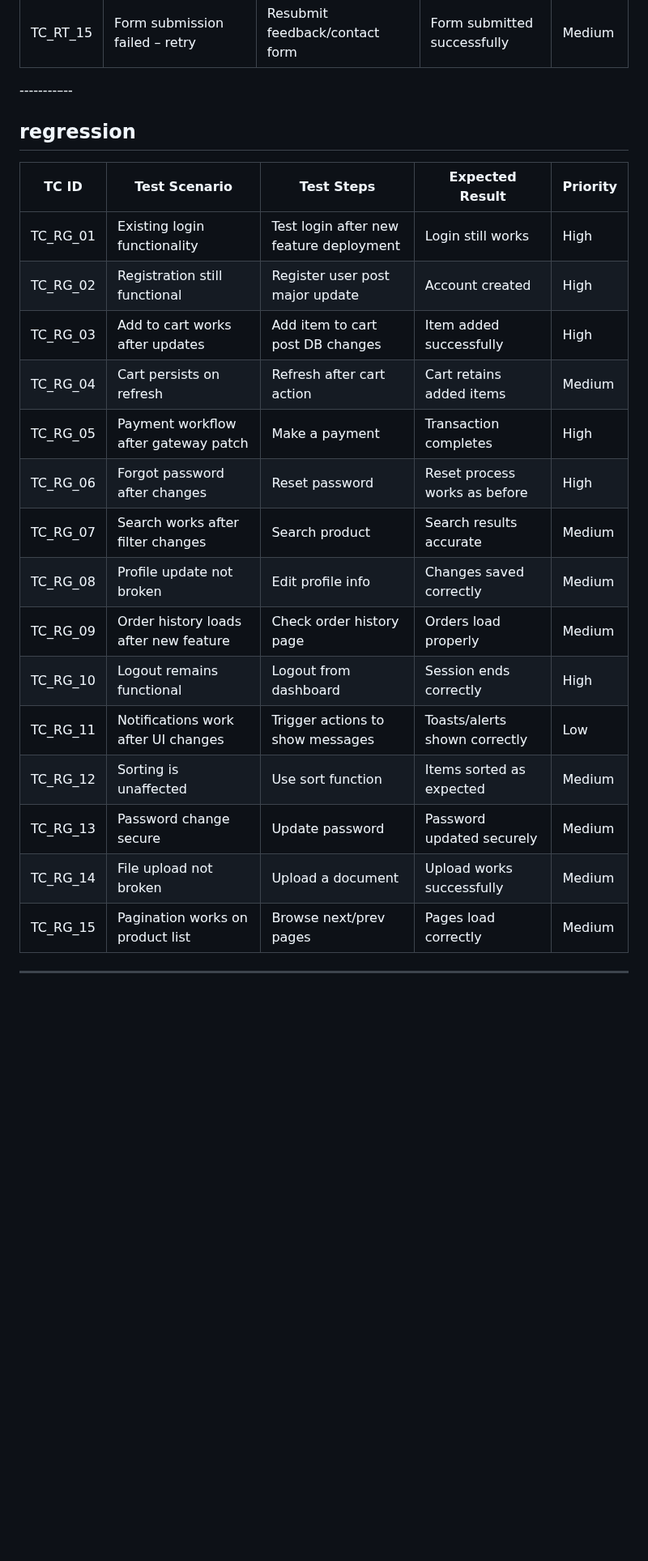
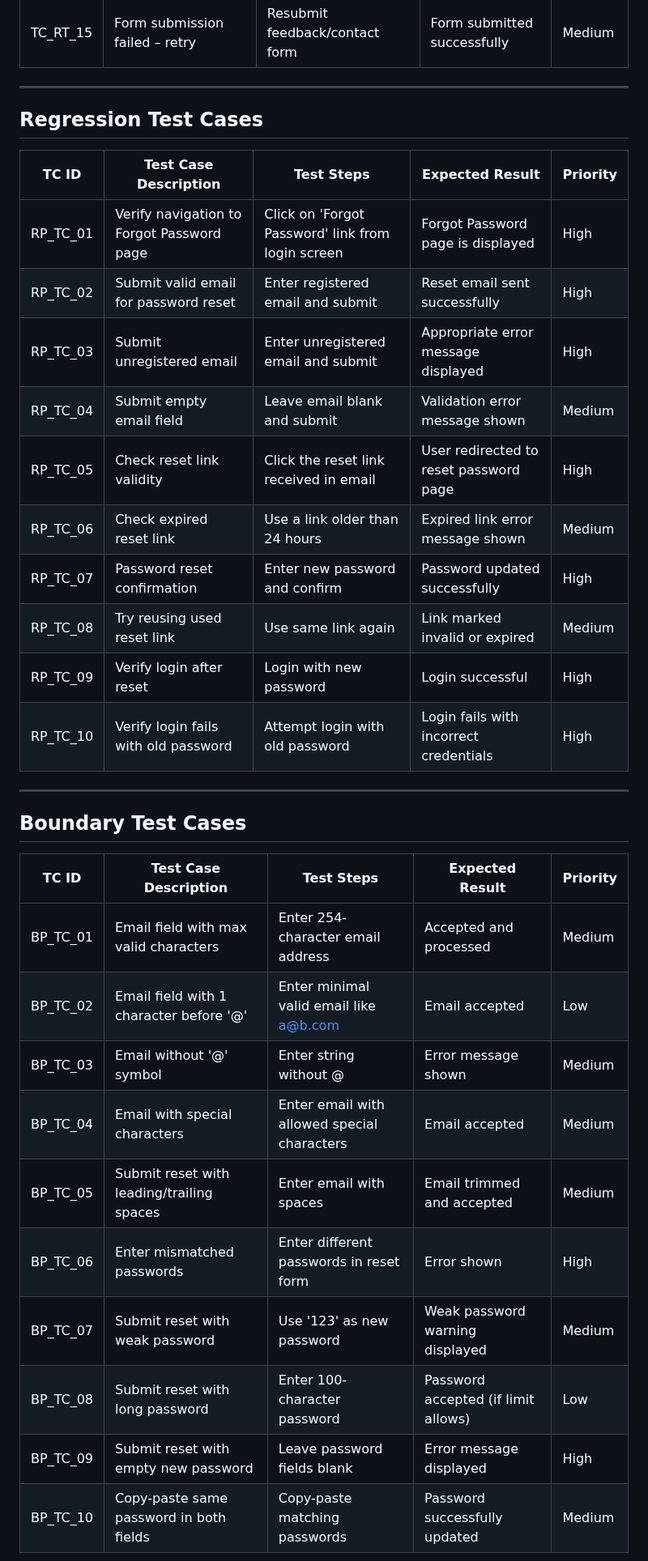
Before and after one commit to PratikJ0shi/test-cases, a Markdown page: form/forgot_password_testcases/index.md, the part around one of its changes. Shown at 81% size. Drawn GitHub-style; blank space fills up the shorter version.

```diff
--- a/form/forgot_password_testcases/index.md
+++ b/form/forgot_password_testcases/index.md
@@ -111,26 +114,38 @@
 | TC_RT_14  | Email not received – re-request OTP      | Request OTP again                                                            | OTP received                                                     | High     |
 | TC_RT_15  | Form submission failed – retry           | Resubmit feedback/contact form                                               | Form submitted successfully                                      | Medium   |
 
---------–--
-## regression
+---
 
-| TC ID     | Test Scenario                          | Test Steps                                                                   | Expected Result                                                  | Priority |
-|-----------|-----------------------------------------|-------------------------------------------------------------------------------|------------------------------------------------------------------|----------|
-| TC_RG_01  | Existing login functionality             | Test login after new feature deployment                                      | Login still works                                                | High     |
-| TC_RG_02  | Registration still functional            | Register user post major update                                              | Account created                                                  | High     |
-| TC_RG_03  | Add to cart works after updates          | Add item to cart post DB changes                                             | Item added successfully                                          | High     |
-| TC_RG_04  | Cart persists on refresh                 | Refresh after cart action                                                    | Cart retains added items                                         | Medium   |
-| TC_RG_05  | Payment workflow after gateway patch     | Make a payment                                                               | Transaction completes                                             | High     |
-| TC_RG_06  | Forgot password after changes            | Reset password                                                               | Reset process works as before                                    | High     |
-| TC_RG_07  | Search works after filter changes        | Search product                                                               | Search results accurate                                           | Medium   |
-| TC_RG_08  | Profile update not broken                | Edit profile info                                                            | Changes saved correctly                                           | Medium   |
-| TC_RG_09  | Order history loads after new feature    | Check order history page                                                     | Orders load properly                                              | Medium   |
-| TC_RG_10  | Logout remains functional                | Logout from dashboard                                                        | Session ends correctly                                            | High     |
-| TC_RG_11  | Notifications work after UI changes      | Trigger actions to show messages                                             | Toasts/alerts shown correctly                                     | Low      |
-| TC_RG_12  | Sorting is unaffected                    | Use sort function                                                            | Items sorted as expected                                          | Medium   |
-| TC_RG_13  | Password change secure                   | Update password                                                              | Password updated securely                                         | Medium   |
-| TC_RG_14  | File upload not broken                   | Upload a document                                                            | Upload works successfully                                         | Medium   |
-| TC_RG_15  | Pagination works on product list         | Browse next/prev pages                                                       | Pages load correctly                                              | Medium   |
+## Regression Test Cases
+
+| TC ID      | Test Case Description                     | Test Steps                                        | Expected Result                        | Priority |
+| ---------- | ----------------------------------------- | ------------------------------------------------- | -------------------------------------- | -------- |
+| RP\_TC\_01 | Verify navigation to Forgot Password page | Click on 'Forgot Password' link from login screen | Forgot Password page is displayed      | High     |
+| RP\_TC\_02 | Submit valid email for password reset     | Enter registered email and submit                 | Reset email sent successfully          | High     |
+| RP\_TC\_03 | Submit unregistered email                 | Enter unregistered email and submit               | Appropriate error message displayed    | High     |
+| RP\_TC\_04 | Submit empty email field                  | Leave email blank and submit                      | Validation error message shown         | Medium   |
+| RP\_TC\_05 | Check reset link validity                 | Click the reset link received in email            | User redirected to reset password page | High     |
+| RP\_TC\_06 | Check expired reset link                  | Use a link older than 24 hours                    | Expired link error message shown       | Medium   |
+| RP\_TC\_07 | Password reset confirmation               | Enter new password and confirm                    | Password updated successfully          | High     |
+| RP\_TC\_08 | Try reusing used reset link               | Use same link again                               | Link marked invalid or expired         | Medium   |
+| RP\_TC\_09 | Verify login after reset                  | Login with new password                           | Login successful                       | High     |
+| RP\_TC\_10 | Verify login fails with old password      | Attempt login with old password                   | Login fails with incorrect credentials | High     |
+
+---
 
 
-----------
+## Boundary Test Cases
+
+| TC ID      | Test Case Description                     | Test Steps                                               | Expected Result                     | Priority |
+| ---------- | ----------------------------------------- | -------------------------------------------------------- | ----------------------------------- | -------- |
+| BP\_TC\_01 | Email field with max valid characters     | Enter 254-character email address                        | Accepted and processed              | Medium   |
+| BP\_TC\_02 | Email field with 1 character before '@'   | Enter minimal valid email like [a@b.com](mailto:a@b.com) | Email accepted                      | Low      |
+| BP\_TC\_03 | Email without '@' symbol                  | Enter string without @                                   | Error message shown                 | Medium   |
+| BP\_TC\_04 | Email with special characters             | Enter email with allowed special characters              | Email accepted                      | Medium   |
+| BP\_TC\_05 | Submit reset with leading/trailing spaces | Enter email with spaces                                  | Email trimmed and accepted          | Medium   |
+| BP\_TC\_06 | Enter mismatched passwords                | Enter different passwords in reset form                  | Error shown                         | High     |
+| BP\_TC\_07 | Submit reset with weak password           | Use '123' as new password                                | Weak password warning displayed     | Medium   |
+| BP\_TC\_08 | Submit reset with long password           | Enter 100-character password                             | Password accepted (if limit allows) | Low      |
+| BP\_TC\_09 | Submit reset with empty new password      | Leave password fields blank                              | Error message displayed             | High     |
+| BP\_TC\_10 | Copy-paste same password in both fields   | Copy-paste matching passwords                            | Password successfully updated       | Medium   |
+
```
Also changed, not shown: other parts of form/forgot_password_testcases/index.md (+10 -4 lines).
